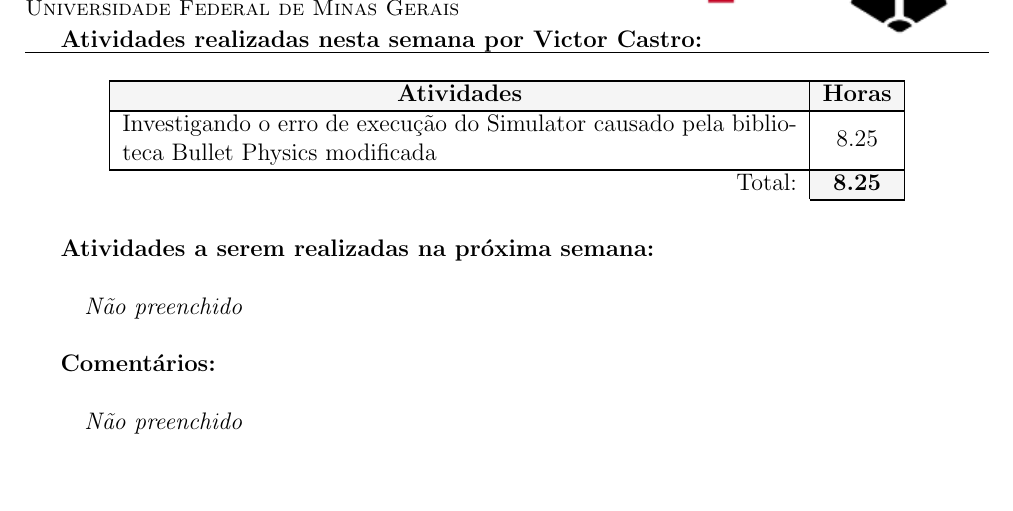
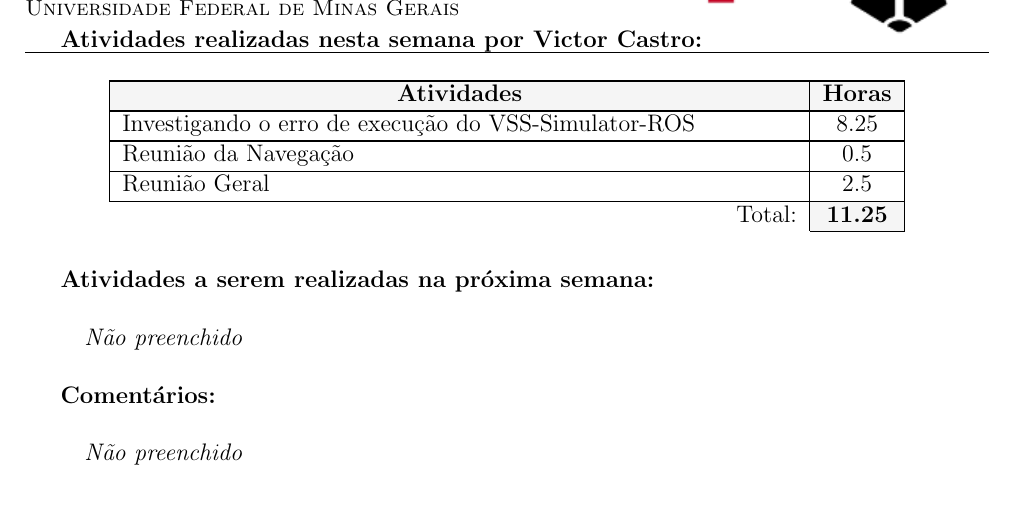
Before and after one commit to UFMG-Autobotz/autobot, a LaTeX document (report/timesheet.tex, which reads report/dados/membros.tex): part of page 13 of 13, cut so that both start at the same text. Compiled offline with pdfLaTeX.

Commit message:
bot_update

```diff
--- a/report/dados/membros.tex
+++ b/report/dados/membros.tex
@@ -100,7 +100,9 @@
 
 \begin{membro}
 \nome{Victor Castro}
-\tarefas{\hline Investigando o erro de execução do Simulator causado pela biblioteca Bullet Physics modificada & 8.25 \\}{8.25}
+\tarefas{\hline Investigando o erro de execução do VSS-Simulator-ROS & 8.25 \\
+\hline Reunião da Navegação & 0.5 \\
+\hline Reunião Geral & 2.5 \\}{11.25}
 \planos{}
 \comentarios{}
 \end{membro}
```
Also changed, not shown: timesheet/timesheet_34.yaml (+1 -0 lines), timesheet/timesheet_34.pdf.
